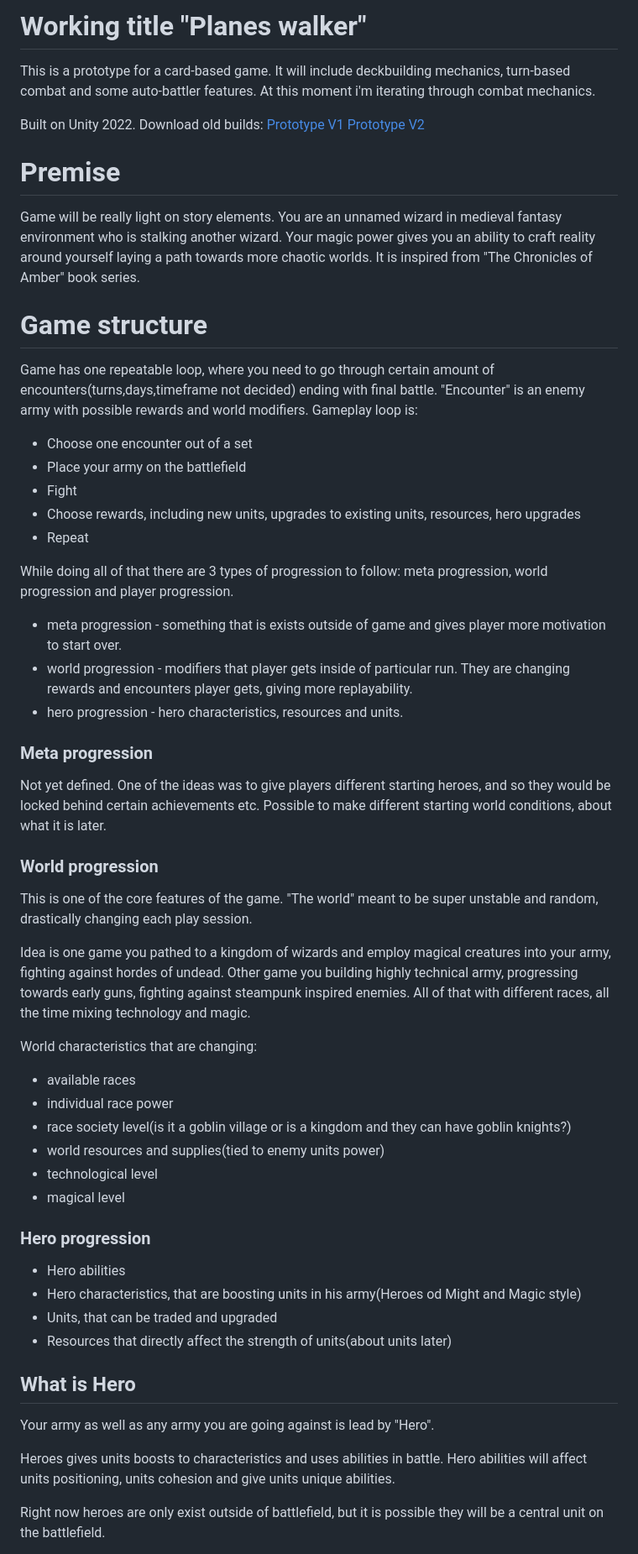
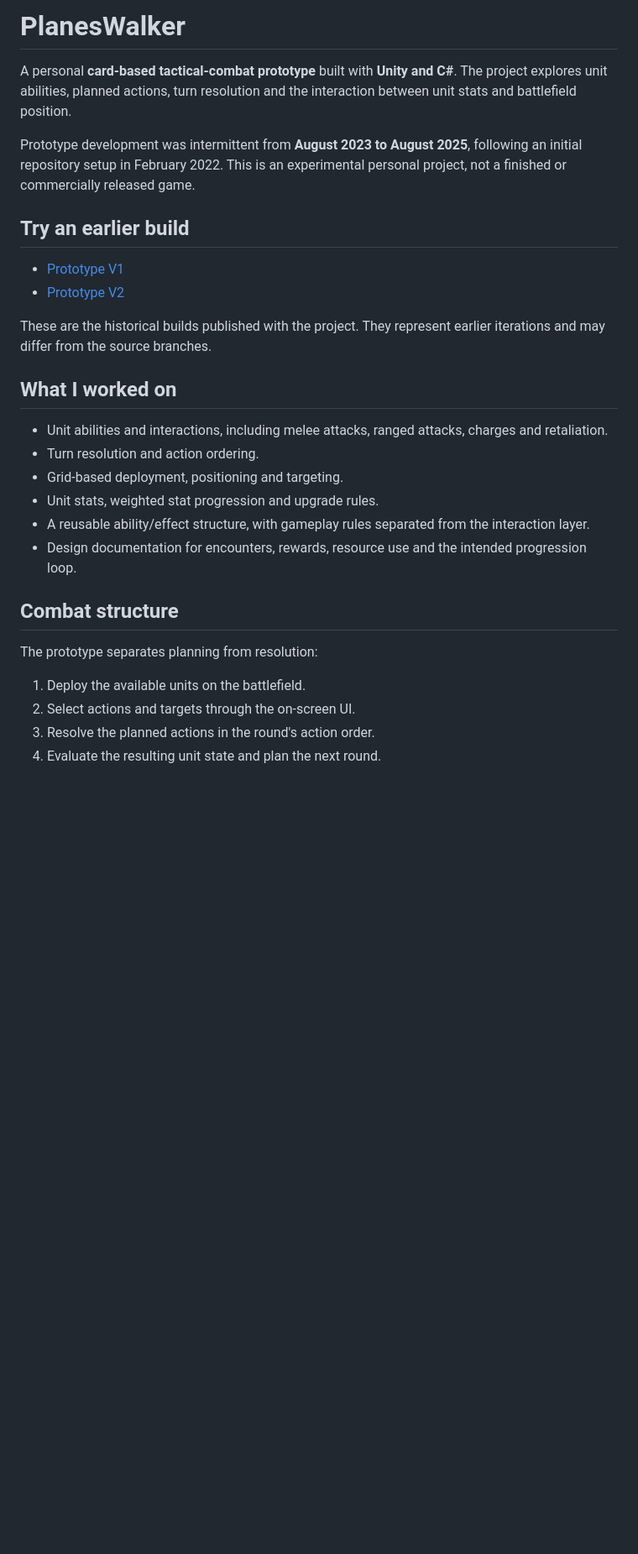
Before and after one commit to alertpotato/PlanesWalker, a Markdown page: README.md, the part around one of its changes. Shown at 84% size. Drawn GitHub-style; blank space fills up the shorter version.

Commit message:
docs: add project walkthrough and setup instructions

```diff
--- a/README.md
+++ b/README.md
@@ -1,56 +1,31 @@
-# Working title "Planes walker"
-This is a prototype for a card-based game. It will include deckbuilding mechanics, turn-based combat and some auto-battler features.
-At this moment i'm iterating through combat mechanics.
+# PlanesWalker
 
-Built on Unity 2022. Download old builds:
-[Prototype V1](https://drive.google.com/file/d/1Qh-TkL4kCk4BqsMDOLCXyL1BtkgUn9Ci/view?usp=sharing)
-[Prototype V2](https://drive.google.com/file/d/11L_-2gjfT28UW9zROj5E1n2aUGXrig0R/view?usp=sharing)
-# Premise
-Game will be really light on story elements. You are an unnamed wizard in medieval fantasy environment who is stalking another wizard. Your magic power gives you an ability to craft reality around yourself laying a path towards more chaotic worlds. It is inspired from "The Chronicles of Amber" book series.
-# Game structure
-Game has one repeatable loop, where you need to go through certain amount of encounters(turns,days,timeframe not decided) ending with final battle.
-"Encounter" is an enemy army with possible rewards and world modifiers.
-Gameplay loop is:
-- Choose one encounter out of a set
-- Place your army on the battlefield
-- Fight
-- Choose rewards, including new units, upgrades to existing units, resources, hero upgrades
-- Repeat
+A personal **card-based tactical-combat prototype** built with **Unity and C#**. The project explores unit abilities, planned actions, turn resolution and the interaction between unit stats and battlefield position.
 
-While doing all of that there are 3 types of progression to follow: meta progression, world progression and player progression.
-- meta progression - something that is exists outside of game and gives player more motivation to start over.
-- world progression - modifiers that player gets inside of particular run. They are changing rewards and encounters player gets, giving more replayability.
-- hero progression - hero characteristics, resources and units.
+Prototype development was intermittent from **August 2023 to August 2025**, following an initial repository setup in February 2022. This is an experimental personal project, not a finished or commercially released game.
 
-### Meta progression
-Not yet defined.
-One of the ideas was to give players different starting heroes, and so they would be locked behind certain achievements etc.
-Possible to make different starting world conditions, about what it is later.
+## Try an earlier build
 
-### World progression
-This is one of the core features of the game. "The world" meant to be super unstable and random, drastically changing each play session.
+- [Prototype V1](https://drive.google.com/file/d/1Qh-TkL4kCk4BqsMDOLCXyL1BtkgUn9Ci/view?usp=sharing)
+- [Prototype V2](https://drive.google.com/file/d/11L_-2gjfT28UW9zROj5E1n2aUGXrig0R/view?usp=sharing)
 
-Idea is one game you pathed to a kingdom of wizards and employ magical creatures into your army, fighting against hordes of undead. Other game you building highly technical army, progressing towards early guns, fighting against steampunk inspired enemies. All of that with different races, all the time mixing technology and magic.
+These are the historical builds published with the project. They represent earlier iterations and may differ from the source branches.
 
-World characteristics that are changing:
-- available races
-- individual race power
-- race society level(is it a goblin village or is a kingdom and they can have goblin knights?)
-- world resources and supplies(tied to enemy units power)
-- technological level
-- magical level
+## What I worked on
 
-### Hero progression
-- Hero abilities
-- Hero characteristics, that are boosting units in his army(Heroes od Might and Magic style)
-- Units, that can be traded and upgraded
-- Resources that directly affect the strength of units(about units later)
+- Unit abilities and interactions, including melee attacks, ranged attacks, charges and retaliation.
+- Turn resolution and action ordering.
+- Grid-based deployment, positioning and targeting.
+- Unit stats, weighted stat progression and upgrade rules.
+- A reusable ability/effect structure, with gameplay rules separated from the interaction layer.
+- Design documentation for encounters, rewards, resource use and the intended progression loop.
 
-## What is Hero
-Your army as well as any army you are going against is lead by "Hero".
+## Combat structure
 
-Heroes gives units boosts to characteristics and uses abilities in battle.
-Hero abilities will affect units positioning, units cohesion and give units unique abilities.
+The prototype separates planning from resolution:
 
-Right now heroes are only exist outside of battlefield, but it is possible they will be a central unit on the battlefield.
+1. Deploy the available units on the battlefield.
+2. Select actions and targets through the on-screen UI.
+3. Resolve the planned actions in the round's action order.
+4. Evaluate the resulting unit state and plan the next round.
 
```
Also changed, not shown: other parts of README.md (+24 -62 lines).
